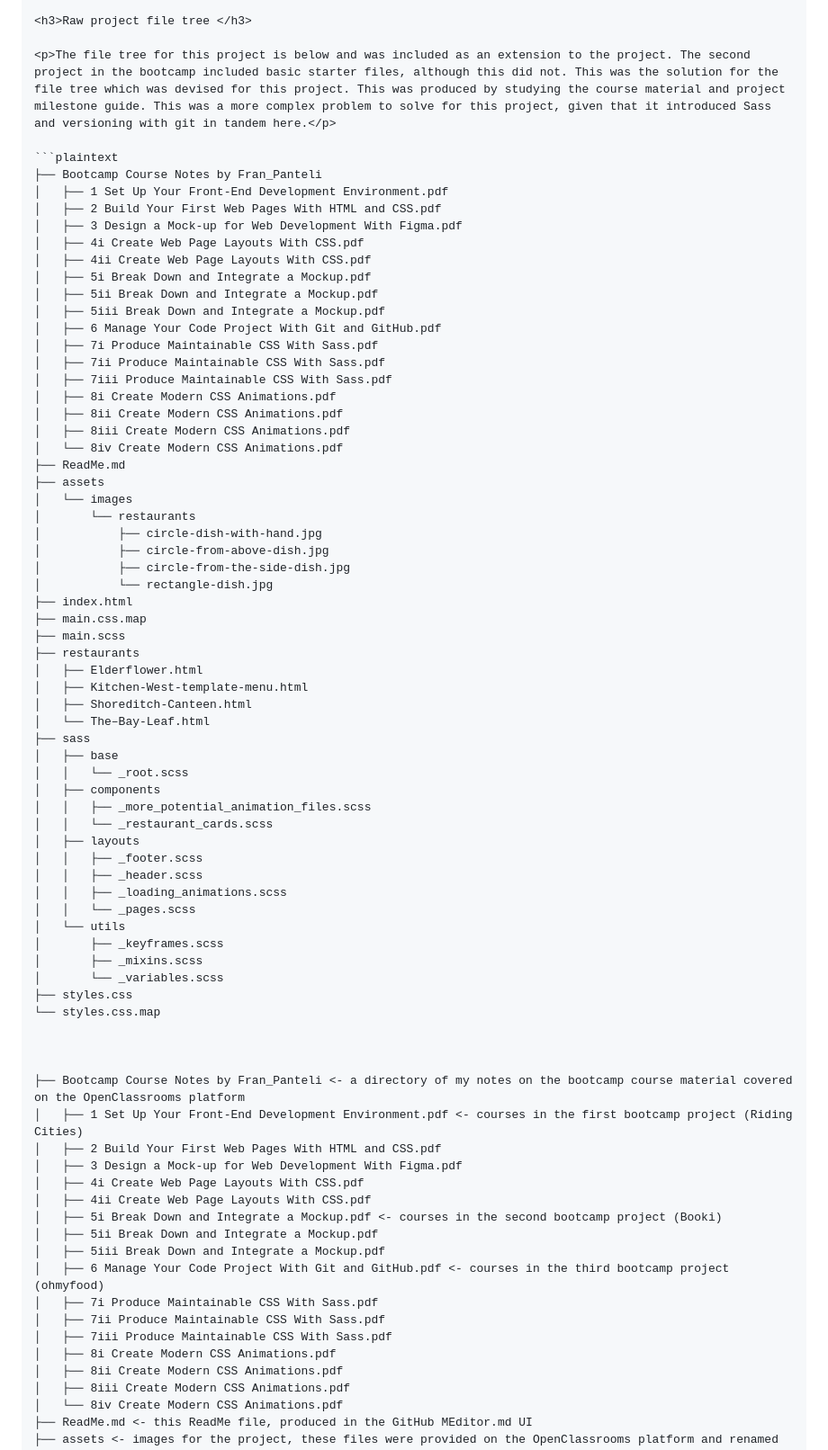
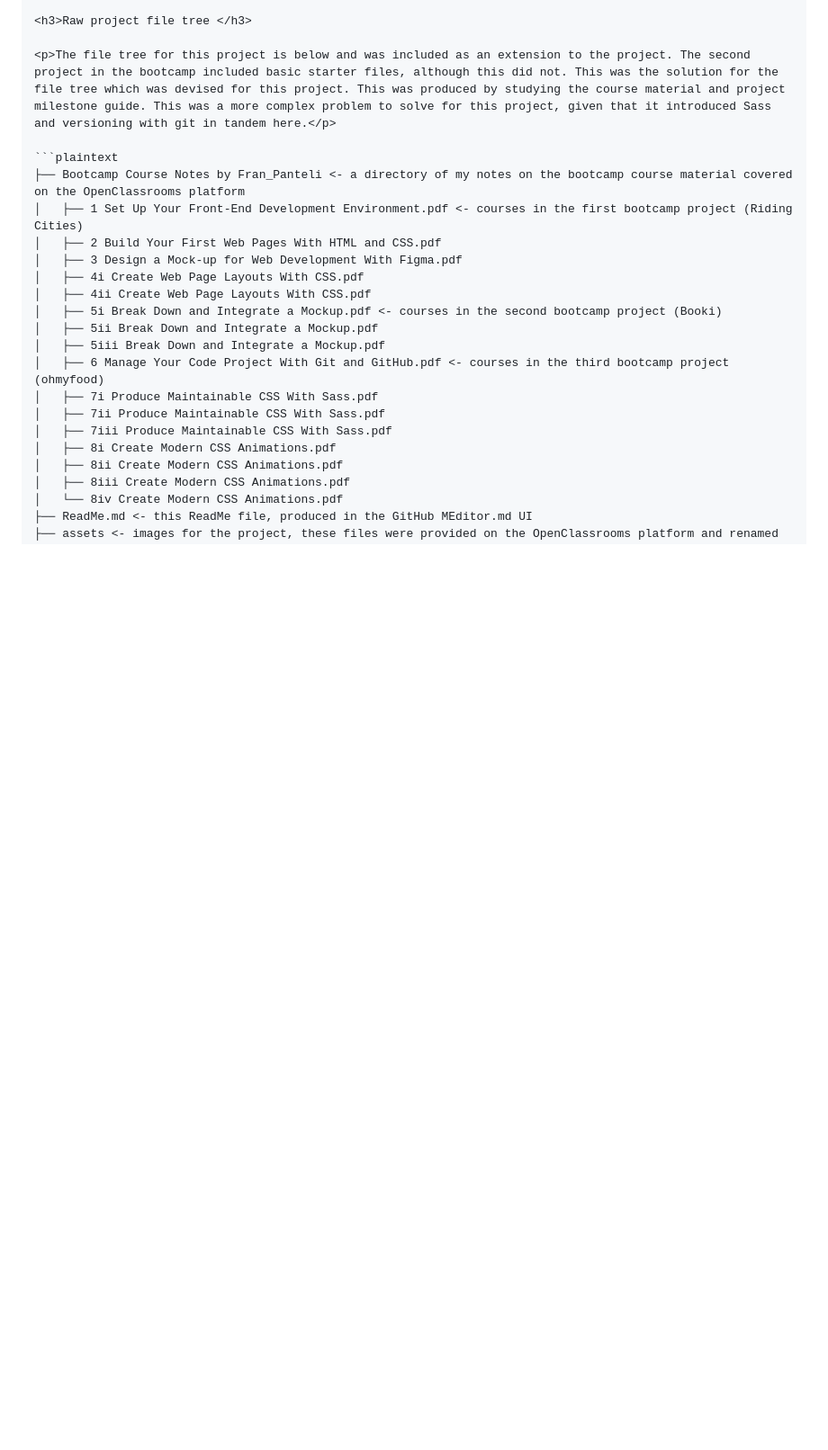
Before and after one commit to franpanteli/Web-Development-Bootcamp-Project-3-CSS-Animations-Sass, a Markdown page: ReadMe.md, the part around the change. Shown: that part at 90% size. Rendered like a GitHub page; blank space fills up the shorter version.

````diff
--- a/ReadMe.md
+++ b/ReadMe.md
@@ -213,59 +213,6 @@ The full contents of my notes from this bootcamp is below
 <p>The file tree for this project is below and was included as an extension to the project. The second project in the bootcamp included basic starter files, although this did not. This was the solution for the file tree which was devised for this project. This was produced by studying the course material and project milestone guide. This was a more complex problem to solve for this project, given that it introduced Sass and versioning with git in tandem here.</p>
 
 ```plaintext
-├── Bootcamp Course Notes by Fran_Panteli
-│   ├── 1 Set Up Your Front-End Development Environment.pdf
-│   ├── 2 Build Your First Web Pages With HTML and CSS.pdf
-│   ├── 3 Design a Mock-up for Web Development With Figma.pdf
-│   ├── 4i Create Web Page Layouts With CSS.pdf
-│   ├── 4ii Create Web Page Layouts With CSS.pdf
-│   ├── 5i Break Down and Integrate a Mockup.pdf
-│   ├── 5ii Break Down and Integrate a Mockup.pdf
-│   ├── 5iii Break Down and Integrate a Mockup.pdf
-│   ├── 6 Manage Your Code Project With Git and GitHub.pdf
-│   ├── 7i Produce Maintainable CSS With Sass.pdf
-│   ├── 7ii Produce Maintainable CSS With Sass.pdf
-│   ├── 7iii Produce Maintainable CSS With Sass.pdf
-│   ├── 8i Create Modern CSS Animations.pdf
-│   ├── 8ii Create Modern CSS Animations.pdf
-│   ├── 8iii Create Modern CSS Animations.pdf
-│   └── 8iv Create Modern CSS Animations.pdf
-├── ReadMe.md
-├── assets
-│   └── images
-│       └── restaurants
-│           ├── circle-dish-with-hand.jpg
-│           ├── circle-from-above-dish.jpg
-│           ├── circle-from-the-side-dish.jpg
-│           └── rectangle-dish.jpg
-├── index.html
-├── main.css.map
-├── main.scss
-├── restaurants
-│   ├── Elderflower.html
-│   ├── Kitchen-West-template-menu.html
-│   ├── Shoreditch-Canteen.html
-│   └── The–Bay-Leaf.html
-├── sass
-│   ├── base
-│   │   └── _root.scss
-│   ├── components
-│   │   ├── _more_potential_animation_files.scss
-│   │   └── _restaurant_cards.scss
-│   ├── layouts
-│   │   ├── _footer.scss
-│   │   ├── _header.scss
-│   │   ├── _loading_animations.scss
-│   │   └── _pages.scss
-│   └── utils
-│       ├── _keyframes.scss
-│       ├── _mixins.scss
-│       └── _variables.scss
-├── styles.css
-└── styles.css.map
-
-
-
 ├── Bootcamp Course Notes by Fran_Panteli <- a directory of my notes on the bootcamp course material covered on the OpenClassrooms platform
 │   ├── 1 Set Up Your Front-End Development Environment.pdf <- courses in the first bootcamp project (Riding Cities)
 │   ├── 2 Build Your First Web Pages With HTML and CSS.pdf
````
